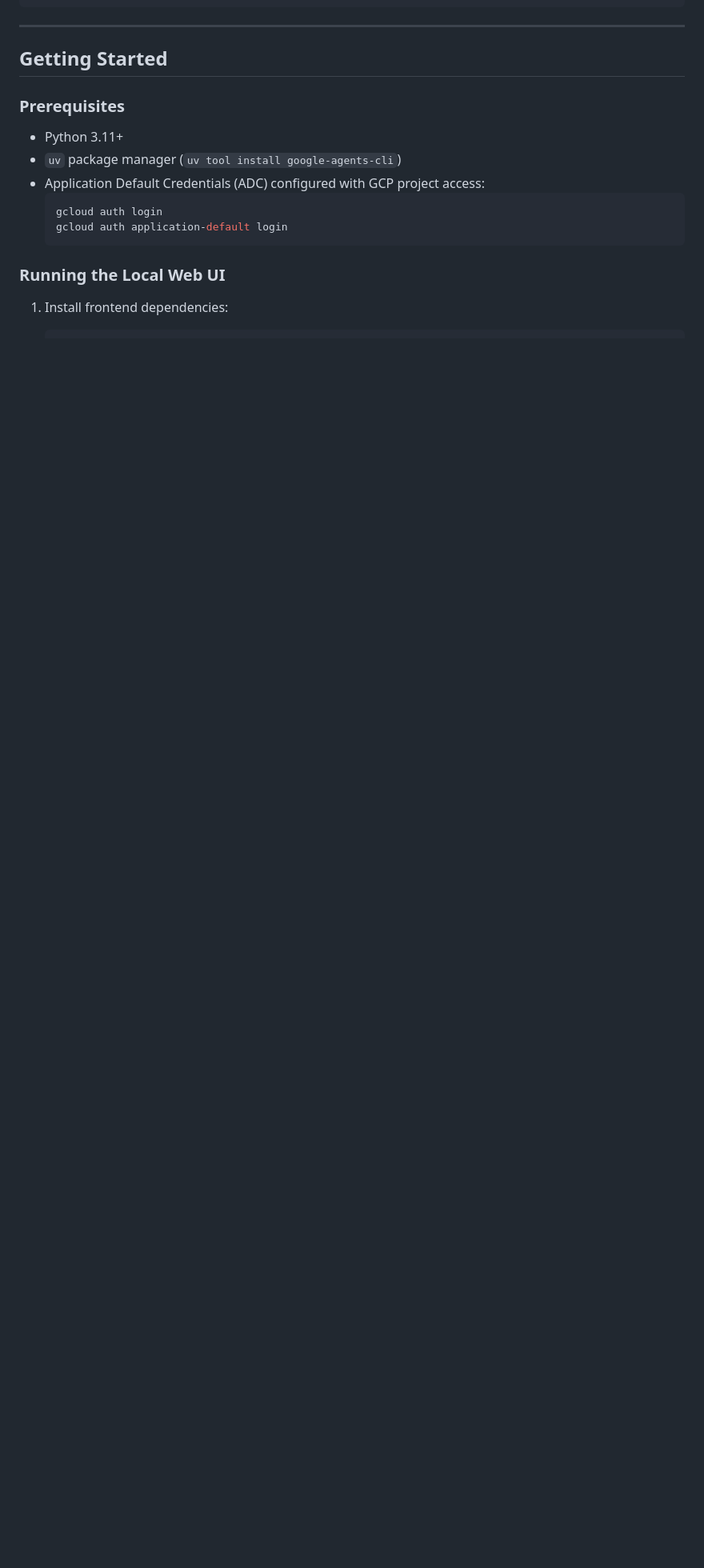
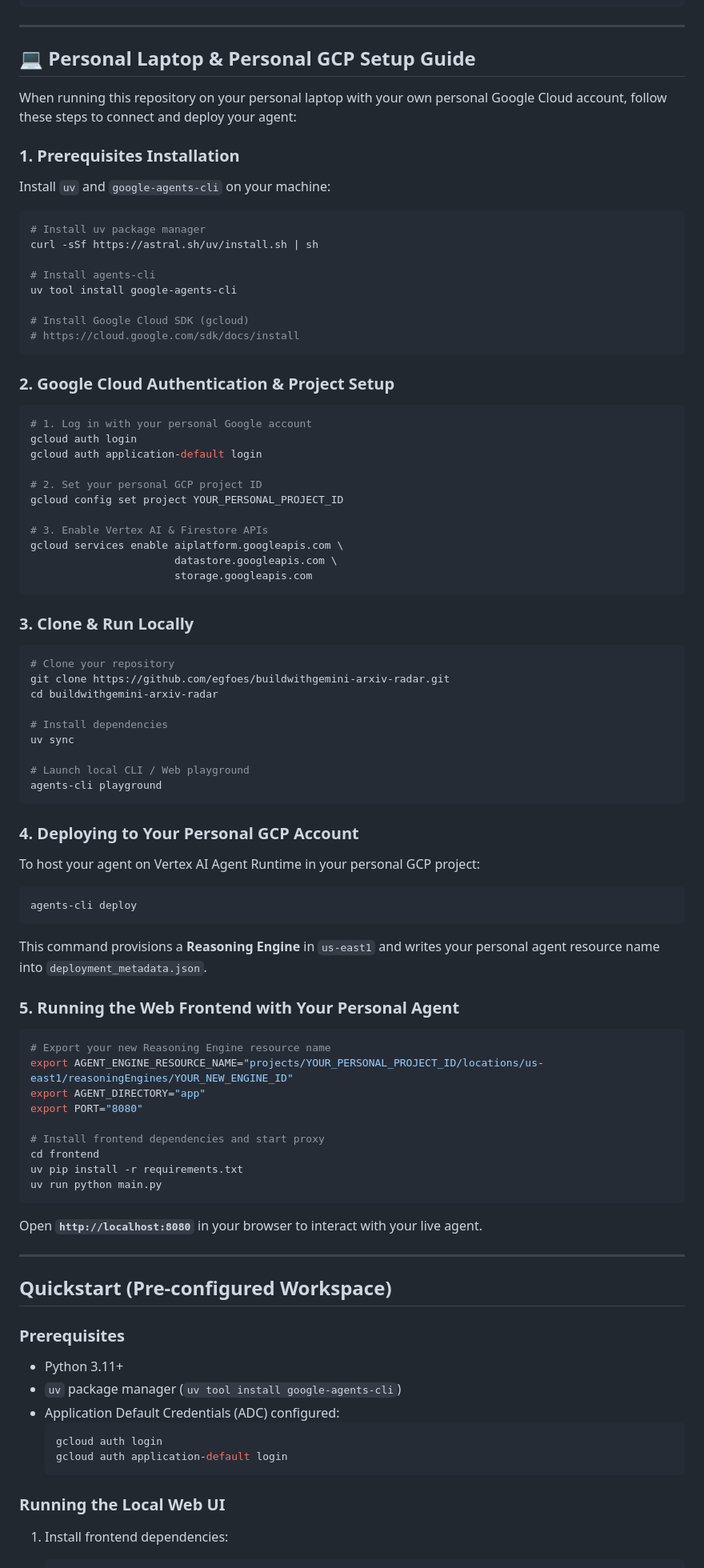
Before and after one commit to egfoes/buildwithgemini-arxiv-radar, a Markdown page: README.md, the part around the change. Shown at 80% size. Drawn GitHub-style; blank space fills up the shorter version.

Commit message:
Add Personal Laptop & Personal GCP Setup Guide to README

````diff
--- a/README.md
+++ b/README.md
@@ -57,13 +57,81 @@ ArXiv Radar leverages Google Cloud Platform and Vertex AI services:
 
 ---
 
-## Getting Started
+## 💻 Personal Laptop & Personal GCP Setup Guide
+
+When running this repository on your personal laptop with your own personal Google Cloud account, follow these steps to connect and deploy your agent:
+
+### 1. Prerequisites Installation
+Install `uv` and `google-agents-cli` on your machine:
+```bash
+# Install uv package manager
+curl -sSf https://astral.sh/uv/install.sh | sh
+
+# Install agents-cli
+uv tool install google-agents-cli
+
+# Install Google Cloud SDK (gcloud)
+# https://cloud.google.com/sdk/docs/install
+```
+
+### 2. Google Cloud Authentication & Project Setup
+```bash
+# 1. Log in with your personal Google account
+gcloud auth login
+gcloud auth application-default login
+
+# 2. Set your personal GCP project ID
+gcloud config set project YOUR_PERSONAL_PROJECT_ID
+
+# 3. Enable Vertex AI & Firestore APIs
+gcloud services enable aiplatform.googleapis.com \
+                       datastore.googleapis.com \
+                       storage.googleapis.com
+```
+
+### 3. Clone & Run Locally
+```bash
+# Clone your repository
+git clone https://github.com/egfoes/buildwithgemini-arxiv-radar.git
+cd buildwithgemini-arxiv-radar
+
+# Install dependencies
+uv sync
+
+# Launch local CLI / Web playground
+agents-cli playground
+```
+
+### 4. Deploying to Your Personal GCP Account
+To host your agent on Vertex AI Agent Runtime in your personal GCP project:
+```bash
+agents-cli deploy
+```
+This command provisions a **Reasoning Engine** in `us-east1` and writes your personal agent resource name into `deployment_metadata.json`.
+
+### 5. Running the Web Frontend with Your Personal Agent
+```bash
+# Export your new Reasoning Engine resource name
+export AGENT_ENGINE_RESOURCE_NAME="projects/YOUR_PERSONAL_PROJECT_ID/locations/us-east1/reasoningEngines/YOUR_NEW_ENGINE_ID"
+export AGENT_DIRECTORY="app"
+export PORT="8080"
+
+# Install frontend dependencies and start proxy
+cd frontend
+uv pip install -r requirements.txt
+uv run python main.py
+```
+Open **`http://localhost:8080`** in your browser to interact with your live agent.
+
+---
+
+## Quickstart (Pre-configured Workspace)
 
 ### Prerequisites
 
 - Python 3.11+
 - `uv` package manager (`uv tool install google-agents-cli`)
-- Application Default Credentials (ADC) configured with GCP project access:
+- Application Default Credentials (ADC) configured:
   ```bash
   gcloud auth login
   gcloud auth application-default login
````
